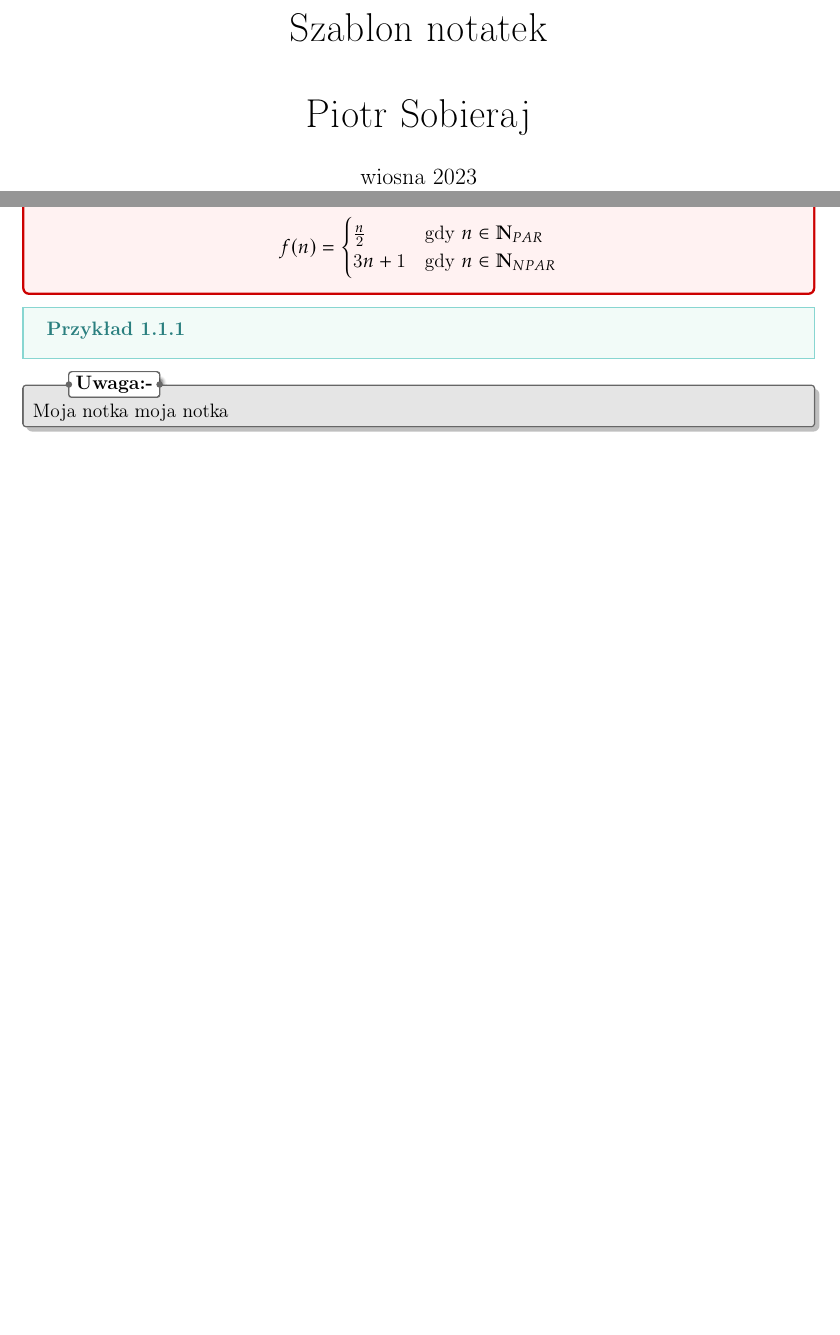
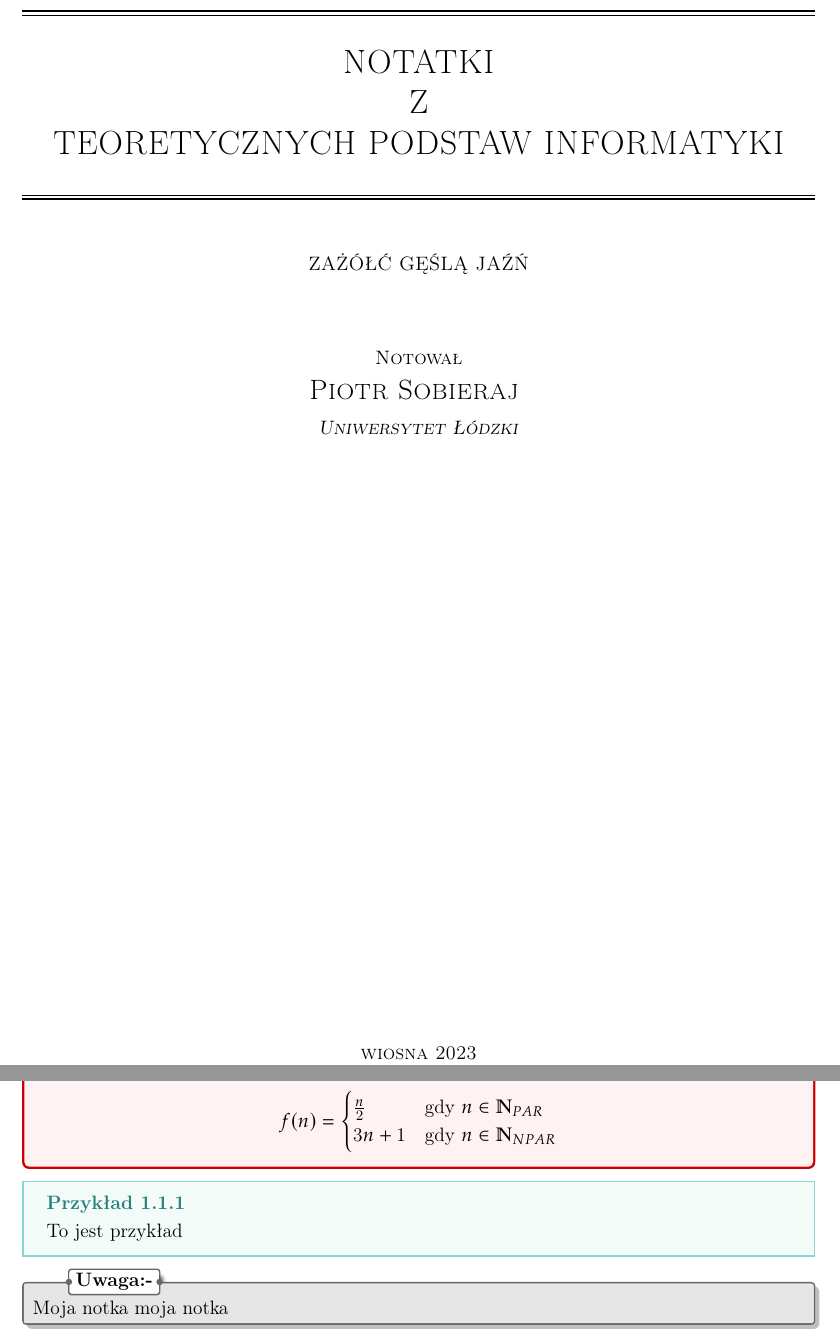
Before and after one commit to piotr-sobieraj/latex-szablon-notatek, a LaTeX thesis (main.tex, which reads titlepage.tex): two parts of pages 1 and 3 of 3, joined at a grey line, cut at the place of the change, the shorter picture padded with empty space. Compiled offline with pdfLaTeX.

Commit message:
Title page

```diff
--- a/main.tex
+++ b/main.tex
@@ -37,7 +39,7 @@ f(n)=
 \end{equation*}
 }
 
-\ex{}
+\ex{}{To jest przykład}
 
 \nt{Moja notka moja notka}
 
--- /dev/null
+++ b/titlepage.tex
@@ -0,0 +1,108 @@
+%%%%%%%%%%%%%%%%%%%%%%%%%%%%%%%%%%%%%%%%%
+% Formal Book Title Page
+% LaTeX Template
+% Version 2.0 (23/7/17)
+%
+% This template was downloaded from:
+% http://www.LaTeXTemplates.com
+%
+% Original author:
+% Peter Wilson (herries.press@earthlink.net) with modifications by:
+% Vel (vel@latextemplates.com)
+%
+% License:
+% CC BY-NC-SA 3.0 (http://creativecommons.org/licenses/by-nc-sa/3.0/)
+%
+% This template can be used in one of two ways:
+%
+% 1) Content can be added at the end of this file just before the \end{document}
+% to use this title page as the starting point for your document.
+%
+% 2) Alternatively, if you already have a document which you wish to add this
+% title page to, copy everything between the \begin{document} and
+% \end{document} and paste it where you would like the title page in your
+% document. You will then need to insert the packages and document
+% configurations into your document carefully making sure you are not loading
+% the same package twice and that there are no clashes.
+%
+%%%%%%%%%%%%%%%%%%%%%%%%%%%%%%%%%%%%%%%%%
+
+%----------------------------------------------------------------------------------------
+%	PACKAGES AND OTHER DOCUMENT CONFIGURATIONS
+%----------------------------------------------------------------------------------------
+
+% \documentclass[a4paper, 11pt, oneside]{book} % A4 paper size, default 11pt font size and oneside for equal margins
+
+\newcommand{\plogo}{\fbox{$\mathcal{PL}$}} % Generic dummy publisher logo
+
+% \usepackage[utf8]{inputenc} % Required for inputting international characters
+% \usepackage[T1]{fontenc} % Output font encoding for international characters
+% \usepackage{fouriernc} % Use the New Century Schoolbook font
+
+%----------------------------------------------------------------------------------------
+%	TITLE PAGE
+%----------------------------------------------------------------------------------------
+
+% \begin{document}
+
+\begin{titlepage} % Suppresses headers and footers on the title page
+
+	\centering % Centre everything on the title page
+
+	\scshape % Use small caps for all text on the title page
+
+	\vspace*{\baselineskip} % White space at the top of the page
+
+	%------------------------------------------------
+	%	Title
+	%------------------------------------------------
+
+	\rule{\textwidth}{1.6pt}\vspace*{-\baselineskip}\vspace*{2pt} % Thick horizontal rule
+	\rule{\textwidth}{0.4pt} % Thin horizontal rule
+
+	\vspace{0.75\baselineskip} % Whitespace above the title
+
+	{\LARGE NOTATKI\\ Z\\ TEORETYCZNYCH PODSTAW INFORMATYKI\\} % Title
+
+	\vspace{0.75\baselineskip} % Whitespace below the title
+
+	\rule{\textwidth}{0.4pt}\vspace*{-\baselineskip}\vspace{3.2pt} % Thin horizontal rule
+	\rule{\textwidth}{1.6pt} % Thick horizontal rule
+
+	\vspace{2\baselineskip} % Whitespace after the title block
+
+	%------------------------------------------------
+	%	Subtitle
+	%------------------------------------------------
+
+	ZAŻÓŁĆ GĘŚLĄ JAŹŃ % Subtitle or further description
+
+	\vspace*{3\baselineskip} % Whitespace under the subtitle
+
+	%------------------------------------------------
+	%	Editor(s)
+	%------------------------------------------------
+
+	Notował
+
+	\vspace{0.5\baselineskip} % Whitespace before the editors
+
+	{\scshape\Large Piotr Sobieraj } % Editor list
+
+	\vspace{0.5\baselineskip} % Whitespace below the editor list
+
+	\textit{Uniwersytet Łódzki} % Editor affiliation
+
+	\vfill % Whitespace between editor names and publisher logo
+
+
+	\vspace{0.3\baselineskip} % Whitespace under the publisher logo
+
+	wiosna 2023 % Publication year
+
+
+\end{titlepage}
+
+%----------------------------------------------------------------------------------------
+
+% \end{document}
```
Also changed, not shown: main.tex (4 more changed lines).
